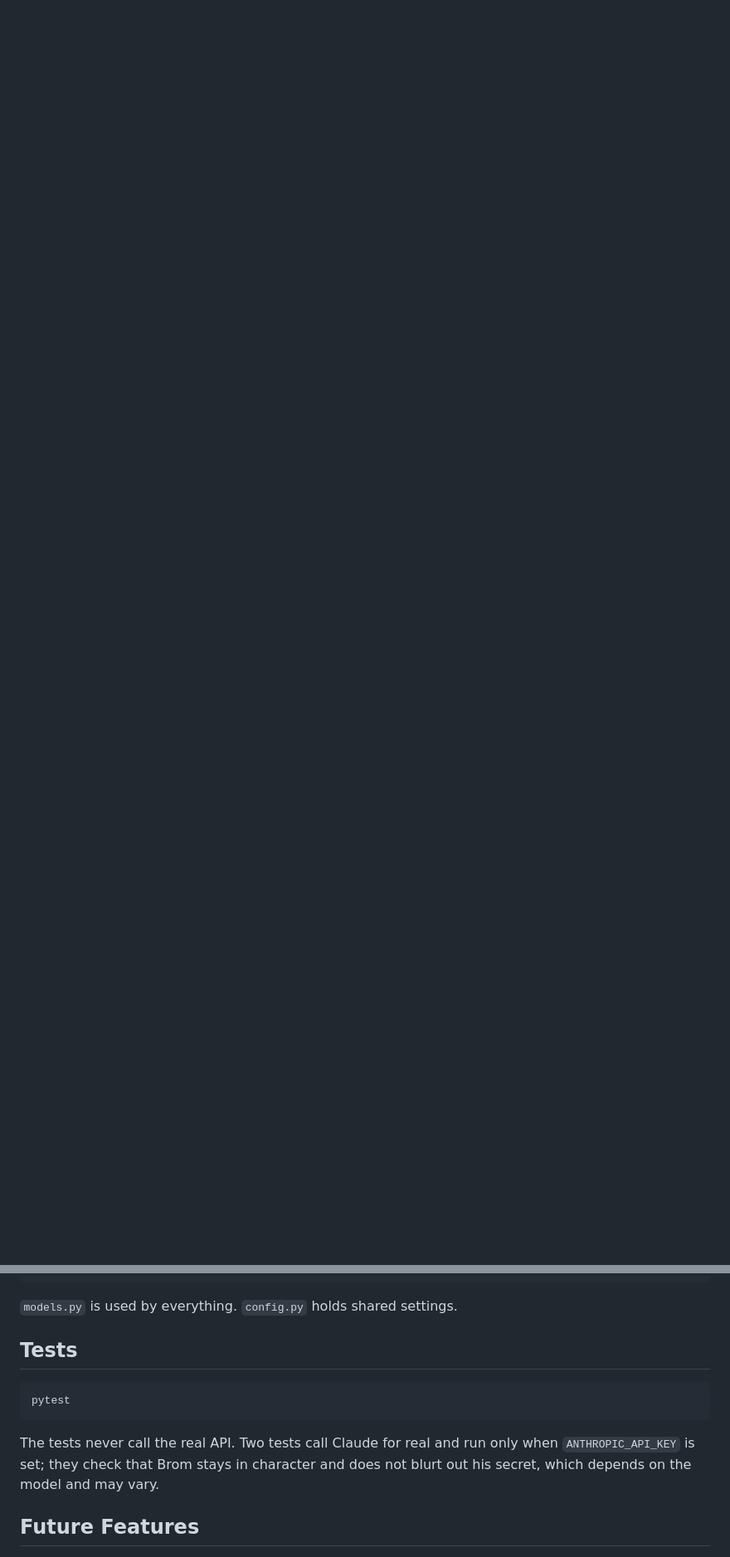
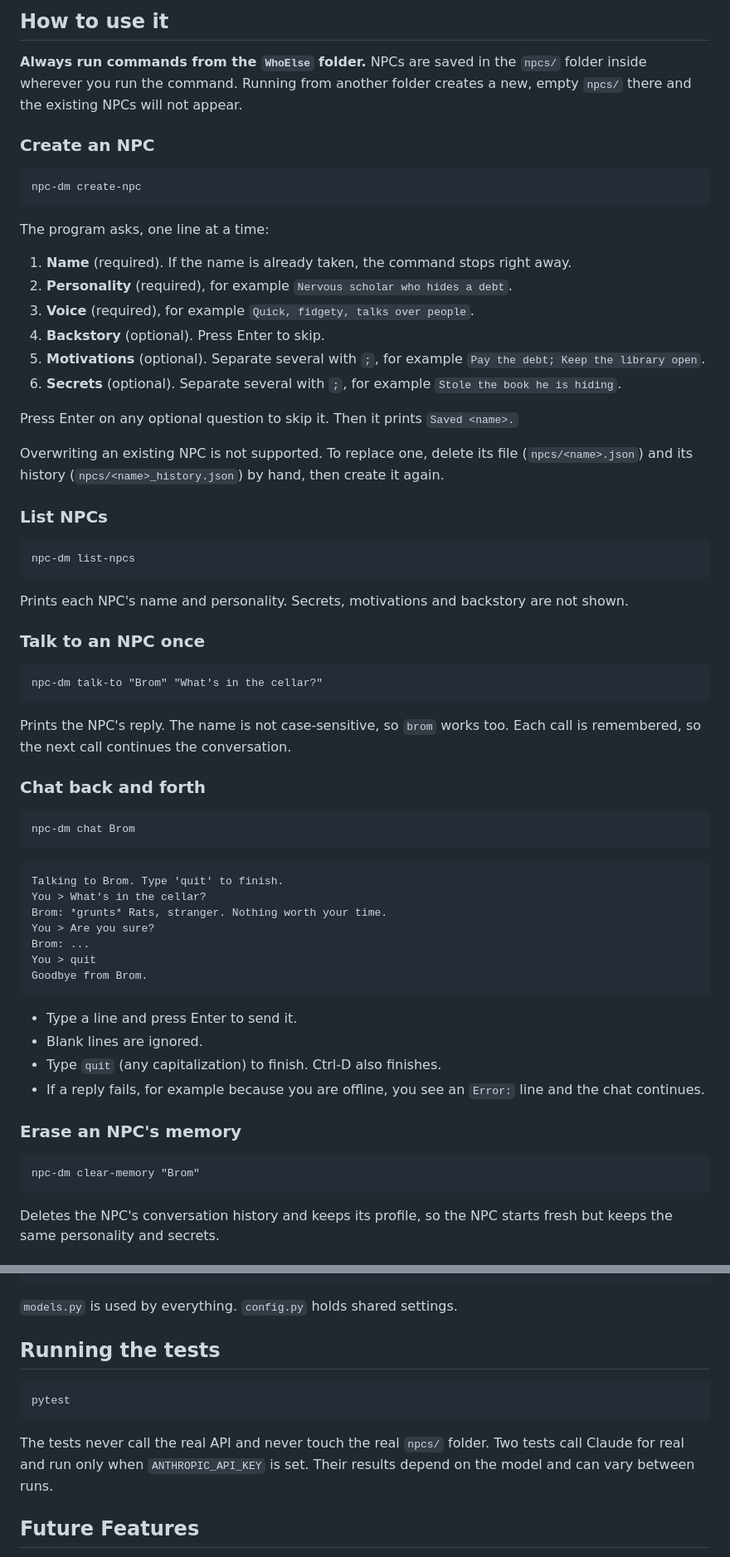
Before and after one commit to Jazny/WhoElse, a Markdown page: README.md, 2 parts joined by grey strips. Shown at 83% size. Rendered like a GitHub page; blank space fills up the shorter version.

````diff
--- a/README.md
+++ b/README.md
@@ -41,0 +84,73 @@ name that is already taken, because overwriting an NPC is not supported yet.
+## How to use it
+
+**Always run commands from the `WhoElse` folder.** NPCs are saved in the `npcs/`
+folder inside wherever you run the command. Running from another folder creates
+a new, empty `npcs/` there and the existing NPCs will not appear.
+
+### Create an NPC
+
+```
+npc-dm create-npc
+```
+
+The program asks, one line at a time:
+
+1. **Name** (required). If the name is already taken, the command stops right away.
+2. **Personality** (required), for example `Nervous scholar who hides a debt`.
+3. **Voice** (required), for example `Quick, fidgety, talks over people`.
+4. **Backstory** (optional). Press Enter to skip.
+5. **Motivations** (optional). Separate several with `;`, for example `Pay the debt; Keep the library open`.
+6. **Secrets** (optional). Separate several with `;`, for example `Stole the book he is hiding`.
+
+Press Enter on any optional question to skip it. Then it prints `Saved <name>.`
+
+Overwriting an existing NPC is not supported. To replace one, delete its file
+(`npcs/<name>.json`) and its history (`npcs/<name>_history.json`) by hand, then create it again.
+
+### List NPCs
+
+```
+npc-dm list-npcs
+```
+
+Prints each NPC's name and personality. Secrets, motivations and backstory are not shown.
+
+### Talk to an NPC once
+
+```
+npc-dm talk-to "Brom" "What's in the cellar?"
+```
+
+Prints the NPC's reply. The name is not case-sensitive, so `brom` works too.
+Each call is remembered, so the next call continues the conversation.
+
+### Chat back and forth
+
+```
+npc-dm chat Brom
+```
+
+```
+Talking to Brom. Type 'quit' to finish.
+You > What's in the cellar?
+Brom: *grunts* Rats, stranger. Nothing worth your time.
+You > Are you sure?
+Brom: ...
+You > quit
+Goodbye from Brom.
+```
+
+- Type a line and press Enter to send it.
+- Blank lines are ignored.
+- Type `quit` (any capitalization) to finish. Ctrl-D also finishes.
+- If a reply fails, for example because you are offline, you see an `Error:` line and the chat continues.
+
+### Erase an NPC's memory
+
+```
+npc-dm clear-memory "Brom"
+```
+
+Deletes the NPC's conversation history and keeps its profile, so the NPC starts
+fresh but keeps the same personality and secrets.
+
@@ -83,15 +231,15 @@ cli.py  ──>  NPCStore   (create, load, list NPCs)
 
 `models.py` is used by everything. `config.py` holds shared settings.
 
-## Tests
+## Running the tests
 
 ```
 pytest
 ```
 
-The tests never call the real API. Two tests call Claude for real and run only
-when `ANTHROPIC_API_KEY` is set; they check that Brom stays in character and
-does not blurt out his secret, which depends on the model and may vary.
+The tests never call the real API and never touch the real `npcs/` folder. Two
+tests call Claude for real and run only when `ANTHROPIC_API_KEY` is set. Their
+results depend on the model and can vary between runs.
 
 ## Future Features
 
````
Also changed, not shown: other parts of README.md (+102 -27 lines).
